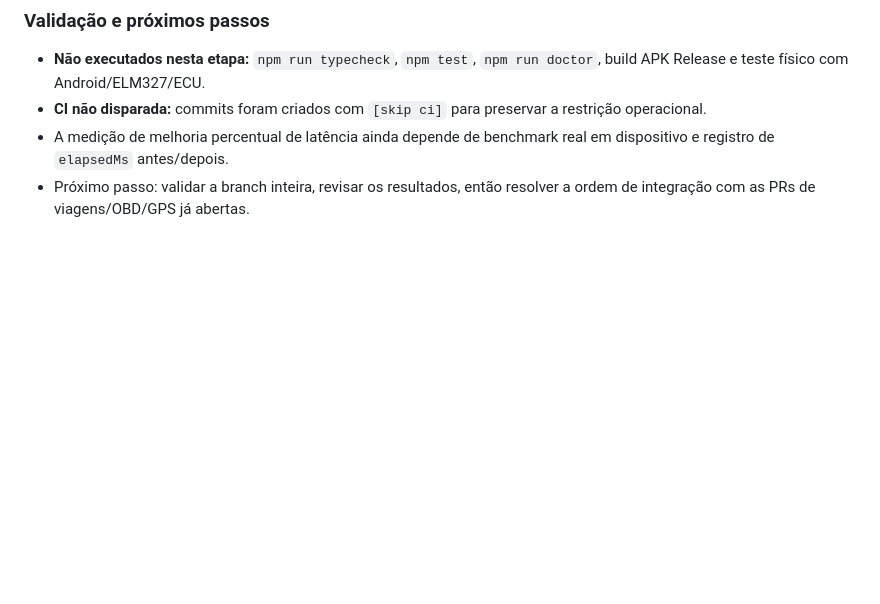
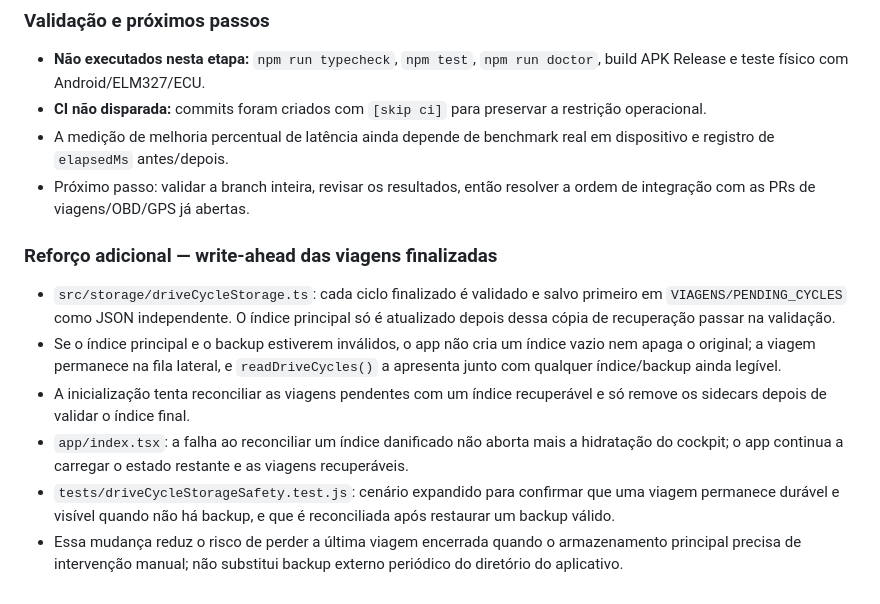
Before and after one commit to luizmarquesarruda/meriva-smart-diagnostic, a Markdown page: docs/DIARIO_DE_BORDO.md, the part around the change. Rendered like a GitHub page; blank space fills up the shorter version.

Commit message:
docs: record write-ahead recovery for finalized trips [skip ci]

```diff
--- a/docs/DIARIO_DE_BORDO.md
+++ b/docs/DIARIO_DE_BORDO.md
@@ -2067,3 +2067,13 @@ A correção do teste foi gravada na branch `fix/daily-obd-history-keep-screen-a
 - **CI não disparada:** commits foram criados com `[skip ci]` para preservar a restrição operacional.
 - A medição de melhoria percentual de latência ainda depende de benchmark real em dispositivo e registro de `elapsedMs` antes/depois.
 - Próximo passo: validar a branch inteira, revisar os resultados, então resolver a ordem de integração com as PRs de viagens/OBD/GPS já abertas.
+
+
+### Reforço adicional — write-ahead das viagens finalizadas
+
+- `src/storage/driveCycleStorage.ts`: cada ciclo finalizado é validado e salvo primeiro em `VIAGENS/PENDING_CYCLES` como JSON independente. O índice principal só é atualizado depois dessa cópia de recuperação passar na validação.
+- Se o índice principal e o backup estiverem inválidos, o app não cria um índice vazio nem apaga o original; a viagem permanece na fila lateral, e `readDriveCycles()` a apresenta junto com qualquer índice/backup ainda legível.
+- A inicialização tenta reconciliar as viagens pendentes com um índice recuperável e só remove os sidecars depois de validar o índice final.
+- `app/index.tsx`: a falha ao reconciliar um índice danificado não aborta mais a hidratação do cockpit; o app continua a carregar o estado restante e as viagens recuperáveis.
+- `tests/driveCycleStorageSafety.test.js`: cenário expandido para confirmar que uma viagem permanece durável e visível quando não há backup, e que é reconciliada após restaurar um backup válido.
+- Essa mudança reduz o risco de perder a última viagem encerrada quando o armazenamento principal precisa de intervenção manual; não substitui backup externo periódico do diretório do aplicativo.
```
